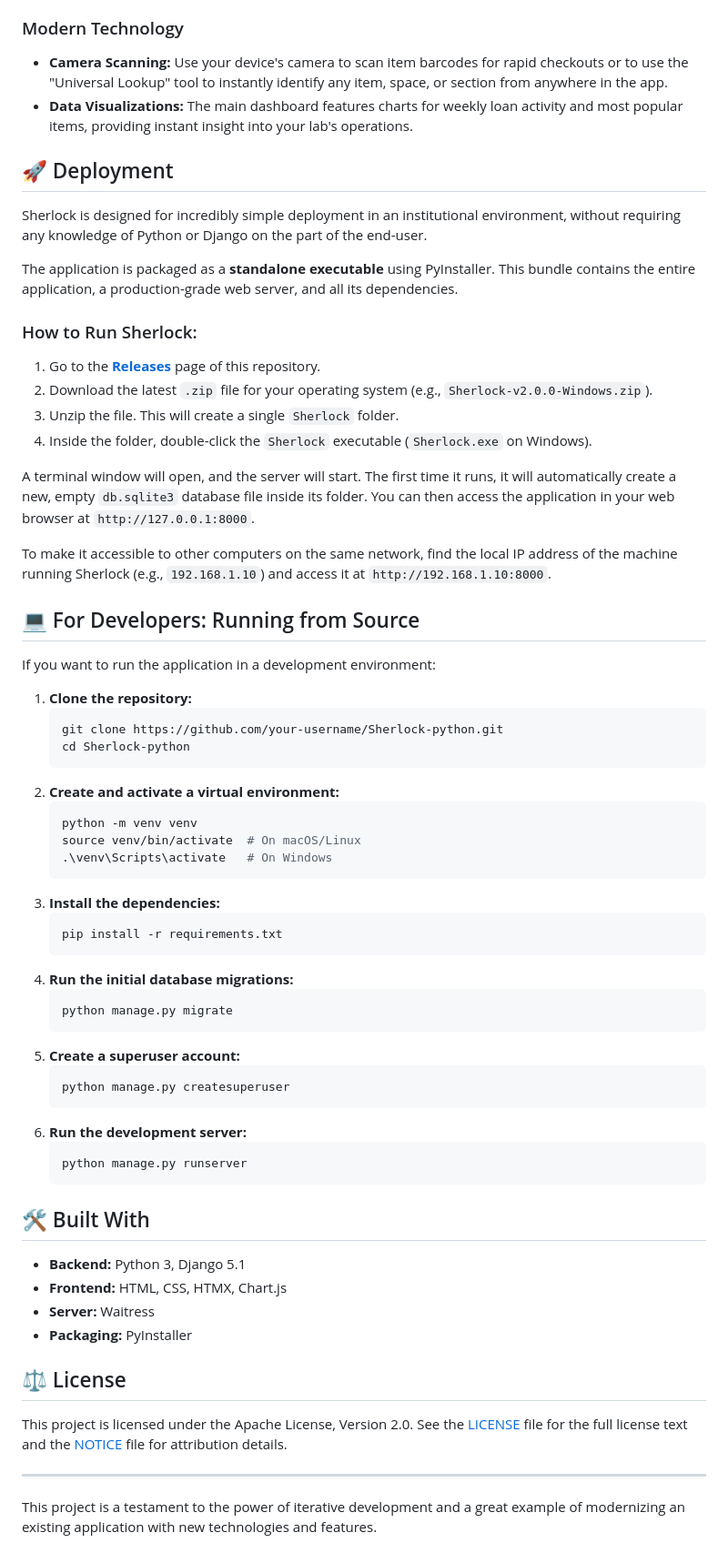
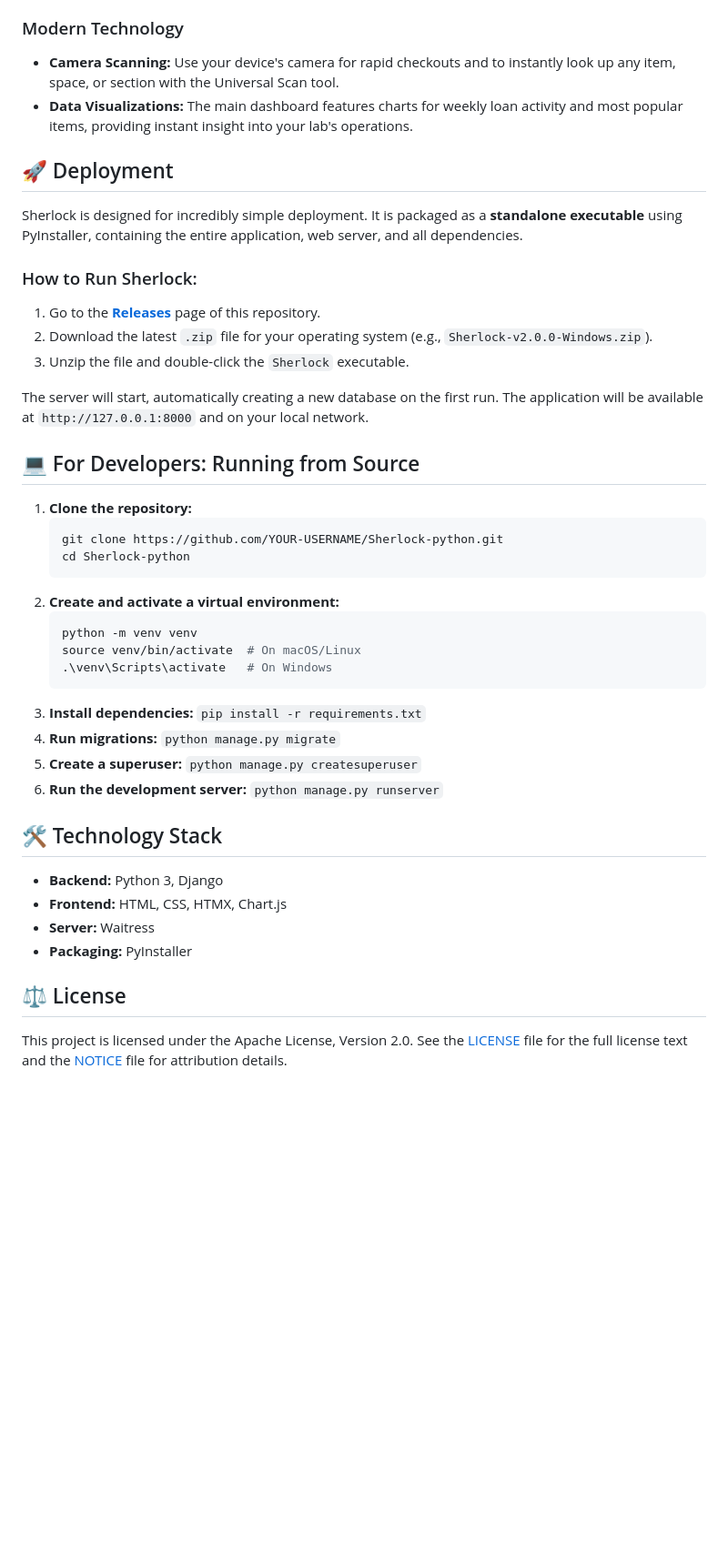
Before and after one commit to cp099/Sherlock-Python, a Markdown page: README.md, the part around the change printed below. Shown: that part at 91% size. GitHub-like rendering; blank space fills up the shorter version.

````diff
--- a/README.md
+++ b/README.md
@@ -31,12 +54,10 @@ Sherlock is built on two major pillars: **Inventory Management** and a **Lending
 
 ### Modern Technology
-*   **Camera Scanning:** Use your device's camera to scan item barcodes for rapid checkouts or to use the "Universal Lookup" tool to instantly identify any item, space, or section from anywhere in the app.
+*   **Camera Scanning:** Use your device's camera for rapid checkouts and to instantly look up any item, space, or section with the Universal Scan tool.
 *   **Data Visualizations:** The main dashboard features charts for weekly loan activity and most popular items, providing instant insight into your lab's operations.
 
 ## 🚀 Deployment
 
-Sherlock is designed for incredibly simple deployment in an institutional environment, without requiring any knowledge of Python or Django on the part of the end-user.
-
-The application is packaged as a **standalone executable** using PyInstaller. This bundle contains the entire application, a production-grade web server, and all its dependencies.
+Sherlock is designed for incredibly simple deployment. It is packaged as a **standalone executable** using PyInstaller, containing the entire application, web server, and all dependencies.
 
 ### How to Run Sherlock:
@@ -44,18 +65,13 @@ The application is packaged as a **standalone executable** using PyInstaller. Th
 2.  Download the latest `.zip` file for your operating system (e.g., `Sherlock-v2.0.0-Windows.zip`).
-3.  Unzip the file. This will create a single `Sherlock` folder.
-4.  Inside the folder, double-click the `Sherlock` executable (`Sherlock.exe` on Windows).
+3.  Unzip the file and double-click the `Sherlock` executable.
 
-A terminal window will open, and the server will start. The first time it runs, it will automatically create a new, empty `db.sqlite3` database file inside its folder. You can then access the application in your web browser at `http://127.0.0.1:8000`.
-
-To make it accessible to other computers on the same network, find the local IP address of the machine running Sherlock (e.g., `192.168.1.10`) and access it at `http://192.168.1.10:8000`.
+The server will start, automatically creating a new database on the first run. The application will be available at `http://127.0.0.1:8000` and on your local network.
 
 ## 💻 For Developers: Running from Source
 
-If you want to run the application in a development environment:
-
 1.  **Clone the repository:**
     ```bash
-    git clone https://github.com/your-username/Sherlock-python.git
+    git clone https://github.com/YOUR-USERNAME/Sherlock-python.git
     cd Sherlock-python
     ```
 2.  **Create and activate a virtual environment:**
@@ -64,25 +80,13 @@ If you want to run the application in a development environment:
     source venv/bin/activate  # On macOS/Linux
     .\venv\Scripts\activate   # On Windows
     ```
-3.  **Install the dependencies:**
-    ```bash
-    pip install -r requirements.txt
-    ```
-4.  **Run the initial database migrations:**
-    ```bash
-    python manage.py migrate
-    ```
-5.  **Create a superuser account:**
-    ```bash
-    python manage.py createsuperuser
-    ```
-6.  **Run the development server:**
-    ```bash
-    python manage.py runserver
-    ```
+3.  **Install dependencies:** `pip install -r requirements.txt`
+4.  **Run migrations:** `python manage.py migrate`
+5.  **Create a superuser:** `python manage.py createsuperuser`
+6.  **Run the development server:** `python manage.py runserver`
 
-## 🛠️ Built With
-*   **Backend:** Python 3, Django 5.1
+## 🛠️ Technology Stack
+*   **Backend:** Python 3, Django
 *   **Frontend:** HTML, CSS, HTMX, Chart.js
 *   **Server:** Waitress
 *   **Packaging:** PyInstaller
@@ -90,6 +94,3 @@ If you want to run the application in a development environment:
 ## ⚖️ License
 
 This project is licensed under the Apache License, Version 2.0. See the [LICENSE](LICENSE) file for the full license text and the [NOTICE](NOTICE) file for attribution details.
-
----
-This project is a testament to the power of iterative development and a great example of modernizing an existing application with new technologies and features.
````
Also changed, not shown: other parts of README.md (+37 -14 lines), .github/assets/checkout-terminal.png (added), .github/assets/dashboard.png (added), .github/assets/on-loan-report.png (added), 3 other files.
